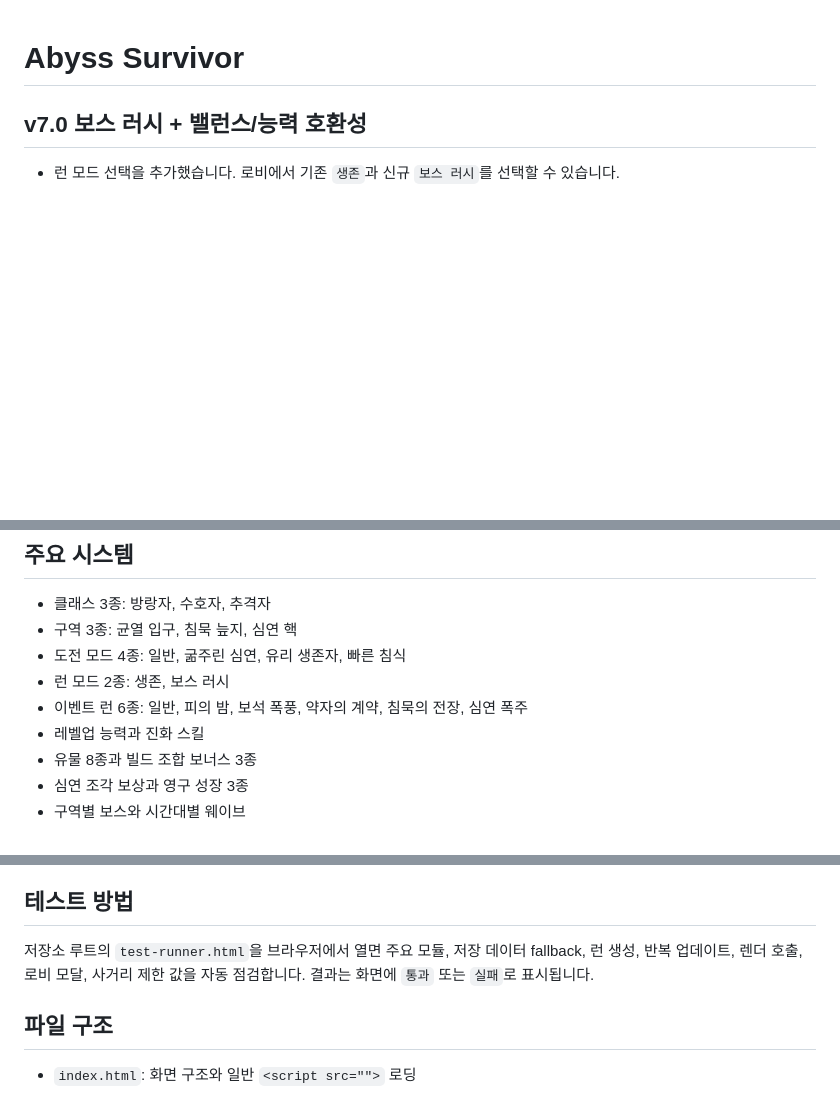
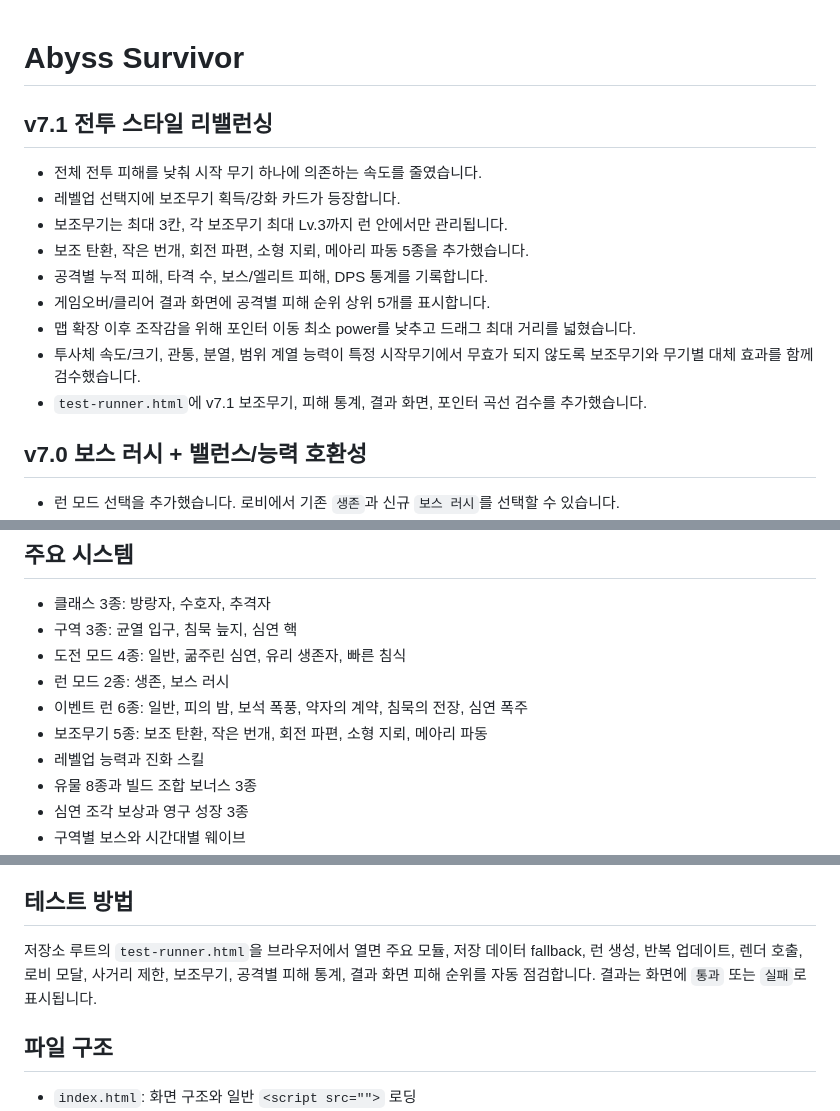
Before and after one commit to seacall12-lab/Abyss-Survivor, a Markdown page: README.md, 3 parts joined by grey strips. Rendered like a GitHub page; blank space fills up the shorter version.

```diff
--- a/README.md
+++ b/README.md
@@ -1,4 +1,16 @@
 # Abyss Survivor
+
+## v7.1 전투 스타일 리밸런싱
+
+- 전체 전투 피해를 낮춰 시작 무기 하나에 의존하는 속도를 줄였습니다.
+- 레벨업 선택지에 보조무기 획득/강화 카드가 등장합니다.
+- 보조무기는 최대 3칸, 각 보조무기 최대 Lv.3까지 런 안에서만 관리됩니다.
+- 보조 탄환, 작은 번개, 회전 파편, 소형 지뢰, 메아리 파동 5종을 추가했습니다.
+- 공격별 누적 피해, 타격 수, 보스/엘리트 피해, DPS 통계를 기록합니다.
+- 게임오버/클리어 결과 화면에 공격별 피해 순위 상위 5개를 표시합니다.
+- 맵 확장 이후 조작감을 위해 포인터 이동 최소 power를 낮추고 드래그 최대 거리를 넓혔습니다.
+- 투사체 속도/크기, 관통, 분열, 범위 계열 능력이 특정 시작무기에서 무효가 되지 않도록 보조무기와 무기별 대체 효과를 함께 검수했습니다.
+- `test-runner.html`에 v7.1 보조무기, 피해 통계, 결과 화면, 포인터 곡선 검수를 추가했습니다.
 
 ## v7.0 보스 러시 + 밸런스/능력 호환성
 
@@ -47,6 +59,7 @@
 - 도전 모드 4종: 일반, 굶주린 심연, 유리 생존자, 빠른 침식
 - 런 모드 2종: 생존, 보스 러시
 - 이벤트 런 6종: 일반, 피의 밤, 보석 폭풍, 약자의 계약, 침묵의 전장, 심연 폭주
+- 보조무기 5종: 보조 탄환, 작은 번개, 회전 파편, 소형 지뢰, 메아리 파동
 - 레벨업 능력과 진화 스킬
 - 유물 8종과 빌드 조합 보너스 3종
 - 심연 조각 보상과 영구 성장 3종
@@ -67,7 +80,7 @@
 
 ## 테스트 방법
 
-저장소 루트의 `test-runner.html`을 브라우저에서 열면 주요 모듈, 저장 데이터 fallback, 런 생성, 반복 업데이트, 렌더 호출, 로비 모달, 사거리 제한 값을 자동 점검합니다. 결과는 화면에 `통과` 또는 `실패`로 표시됩니다.
+저장소 루트의 `test-runner.html`을 브라우저에서 열면 주요 모듈, 저장 데이터 fallback, 런 생성, 반복 업데이트, 렌더 호출, 로비 모달, 사거리 제한, 보조무기, 공격별 피해 통계, 결과 화면 피해 순위를 자동 점검합니다. 결과는 화면에 `통과` 또는 `실패`로 표시됩니다.
 
 ## 파일 구조
 
```
